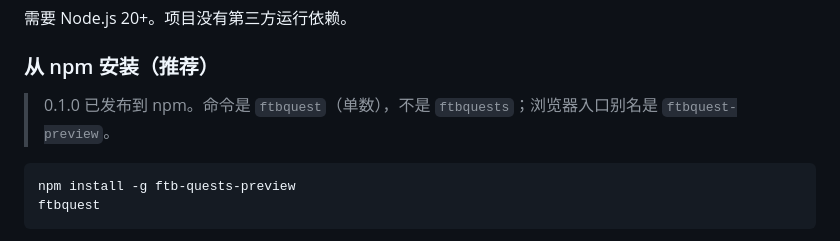
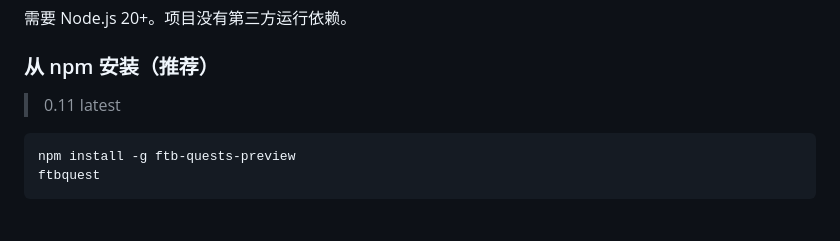
Before and after one commit to 1nsaneeee/ftb-quests-preview, a Markdown page: README.md, the part around the change. Drawn GitHub-style.

````diff
--- a/README.md
+++ b/README.md
@@ -24,7 +24,7 @@
 
 ### 从 npm 安装（推荐）
 
-> 0.1.0 已发布到 npm。命令是 `ftbquest`（单数），不是 `ftbquests`；浏览器入口别名是 `ftbquest-preview`。
+> 0.11 latest
 
 ```sh
 npm install -g ftb-quests-preview
````
